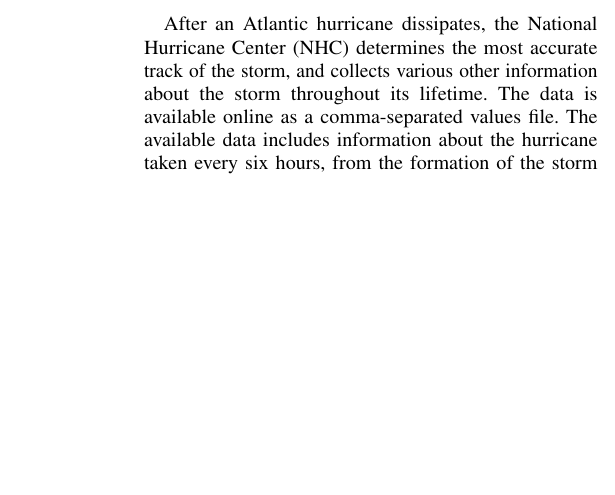
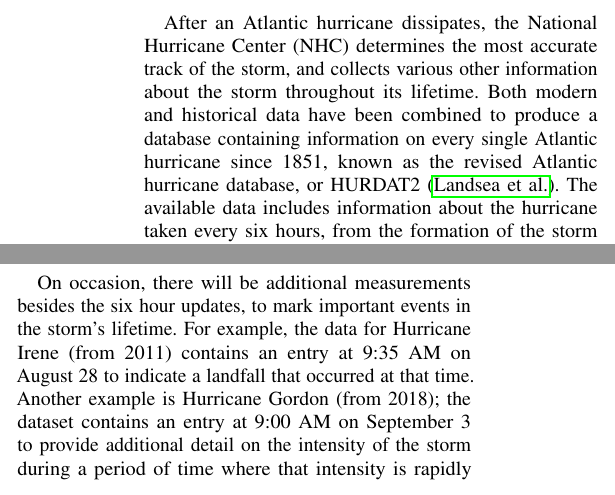
Before and after one commit to cohnt/stats406_final_project, a LaTeX paper (report/main.tex, which reads report/sections/data.tex): part of one column of page 1 of 3 before the commit and two parts of the columns of page 1 of 3 after it, the two joined at a grey line, cut so that both start at the same text, the shorter picture padded with empty space. Compiled offline with pdfLaTeX.

Commit message:
Elaborate a bit more on when there are additional data entries (with examples).

```diff
--- a/report/sections/data.tex
+++ b/report/sections/data.tex
@@ -2,7 +2,7 @@
 
 \par
 After an Atlantic hurricane dissipates, the National Hurricane Center (NHC) determines the most accurate track of the storm, and collects various other information about the storm throughout its lifetime.
-The data is available online as a comma-separated values file.
+Both modern and historical data have been combined to produce a database containing information on every single Atlantic hurricane since 1851, known as the revised Atlantic hurricane database, or HURDAT2~(\cite{landsea2015revised}).
 The available data includes information about the hurricane taken every six hours, from the formation of the storm to its dissipation.
 This includes:
 \begin{itemize}
@@ -12,6 +12,11 @@ This includes:
 	\item Minimum barometric pressure
 	\item Maximum extent of hurricane and tropical storm winds
 \end{itemize}
+
+\par
+On occasion, there will be additional measurements besides the six hour updates, to mark important events in the storm's lifetime.
+For example, the data for Hurricane Irene (from 2011) contains an entry at 9:35 AM on August 28 to indicate a landfall that occurred at that time.
+Another example is Hurricane Gordon (from 2018); the dataset contains an entry at 9:00 AM on September 3 to provide additional detail on the intensity of the storm during a period of time where that intensity is rapidly changing.
 
 \par
 The tracked latitude and longitude of the system center is one very important component of the dataset, as it allows us to examine the path a hurricane has taken throughout its lifetime.
```
